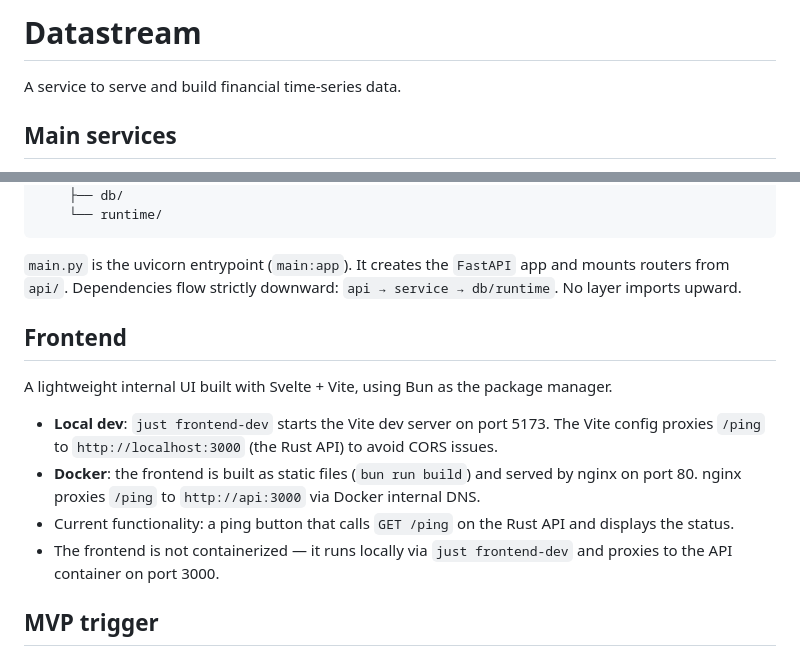
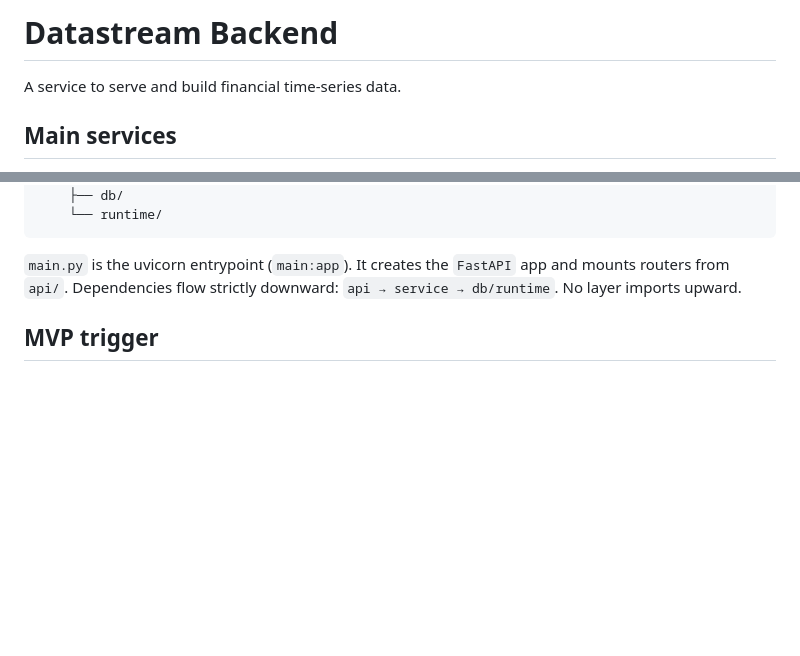
Before and after one commit to Wat-Street/datastream, a Markdown page: dev-docs/SPEC-backend.md, 2 parts joined by grey strips. GitHub-like rendering; blank space fills up the shorter version.

Commit message:
docs: split SPEC.md into backend and frontend specs

````diff
--- a/dev-docs/SPEC.md
+++ b/dev-docs/SPEC-backend.md
@@ -1,4 +1,4 @@
-# Datastream
+# Datastream Backend
 
 A service to serve and build financial time-series data.
 
@@ -60,15 +60,6 @@ builders/server/
 ```
 
 `main.py` is the uvicorn entrypoint (`main:app`). It creates the `FastAPI` app and mounts routers from `api/`. Dependencies flow strictly downward: `api → service → db/runtime`. No layer imports upward.
-
-## Frontend
-
-A lightweight internal UI built with Svelte + Vite, using Bun as the package manager.
-
-- **Local dev**: `just frontend-dev` starts the Vite dev server on port 5173. The Vite config proxies `/ping` to `http://localhost:3000` (the Rust API) to avoid CORS issues.
-- **Docker**: the frontend is built as static files (`bun run build`) and served by nginx on port 80. nginx proxies `/ping` to `http://api:3000` via Docker internal DNS.
-- Current functionality: a ping button that calls `GET /ping` on the Rust API and displays the status.
-- The frontend is not containerized — it runs locally via `just frontend-dev` and proxies to the API container on port 3000.
 
 ## MVP trigger
 
````
Also changed, not shown: AGENTS.md (+3 -3 lines), dev-docs/SPEC-frontend.md (added, +8 -0 lines).
